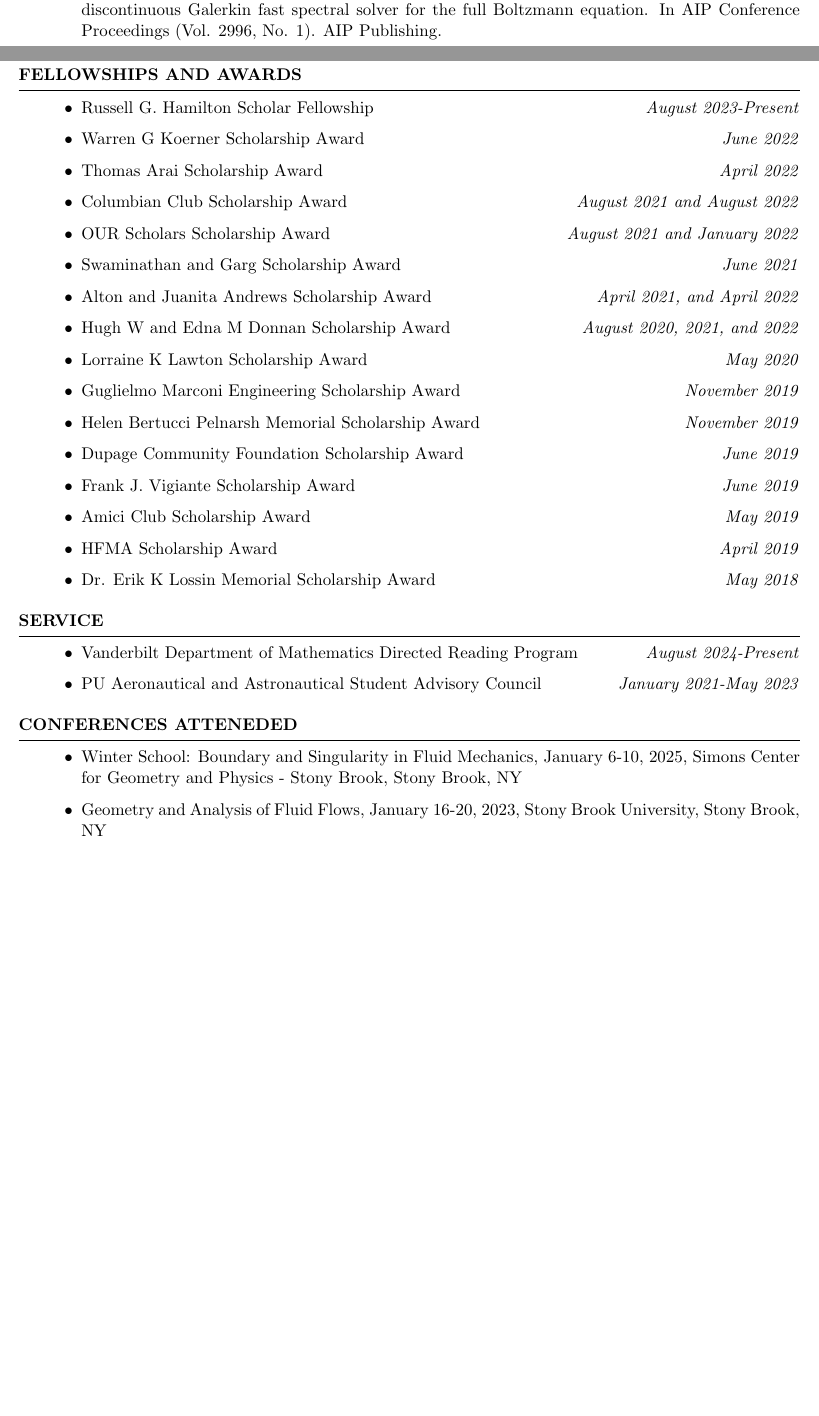
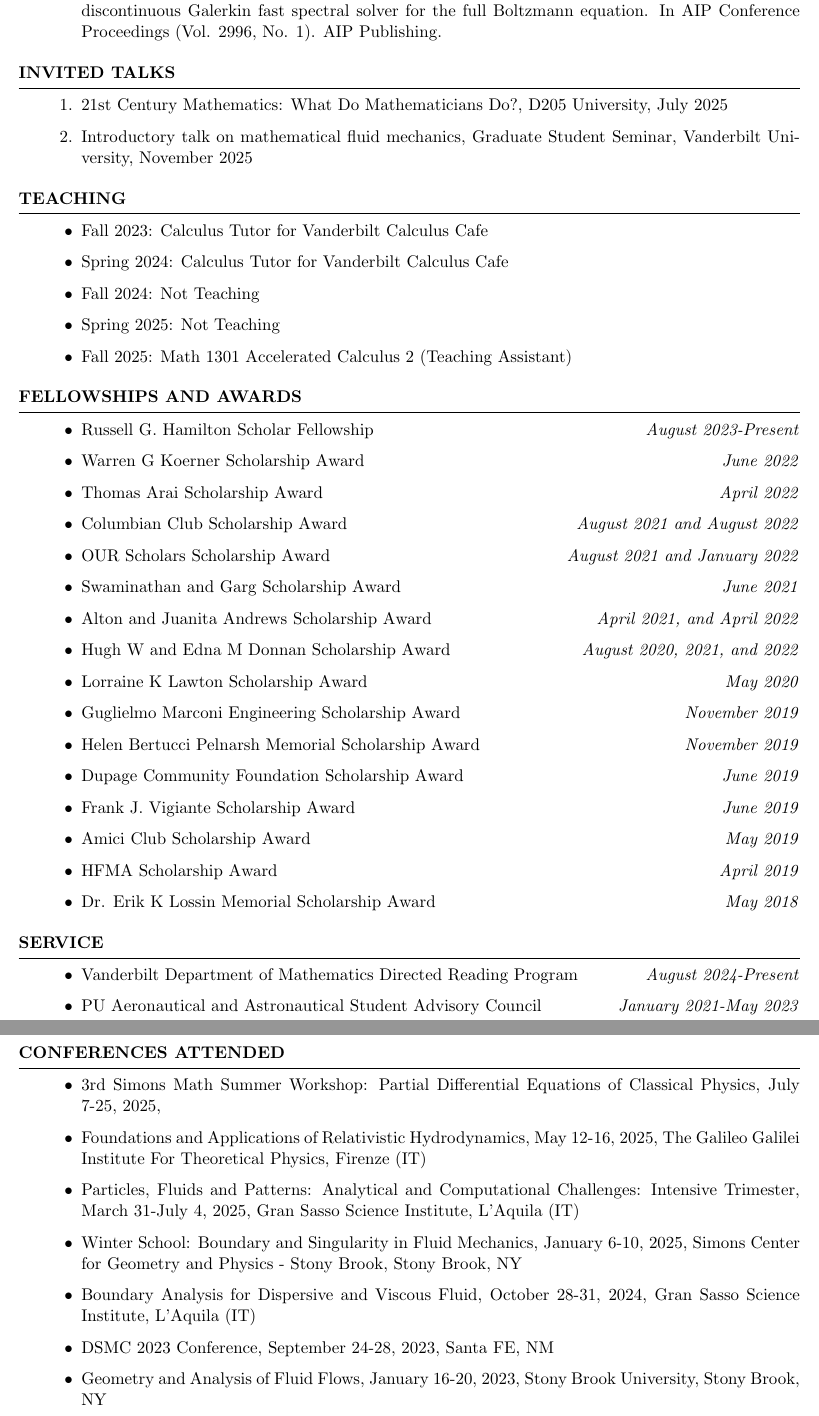
Before and after one commit to BrianFMorton/Brian-Morton-CV, a LaTeX CV (BrianMortonCV.tex): two parts of pages 1 and 2 of 2 before the commit and two parts of pages 2 and 3 of 3 after it, joined at a grey line, cut so that both start at the same text, the shorter picture padded with empty space. Compiled offline with pdfLaTeX.

Commit message:
Updates from Overleaf

```diff
--- a/BrianMortonCV.tex
+++ b/BrianMortonCV.tex
@@ -22,7 +22,7 @@
 
 \documentclass{CV} % Use the custom resume.cls style
 
-\usepackage[left=0.75in,top=0.6in,right=0.75in,bottom=0.6in]{geometry} % Document margins
+\usepackage[left=0.75in,top=0.5in,right=0.75in,bottom=0.5in]{geometry} % Document margins
 \newcommand{\tab}[1]{\hspace{.2667\textwidth}\rlap{#1}}
 \newcommand{\itab}[1]{\hspace{0em}\rlap{#1}}
 \name{Brian Morton} % Your name
@@ -107,6 +116,32 @@
 \end{enumerate}
 
 \end{rSection}
+
+%----------------------------------------------------------------------------------------
+%	Talks
+%----------------------------------------------------------------------------------------
+
+\begin{rSection}{Invited Talks}
+    \begin{enumerate}
+        \item 21st Century Mathematics:  What Do Mathematicians Do?, D205 University, July 2025
+        \item Introductory talk on mathematical fluid mechanics, Graduate Student Seminar, Vanderbilt University, November 2025
+    \end{enumerate}
+\end{rSection}
+
+%----------------------------------------------------------------------------------------
+%	Teaching
+%----------------------------------------------------------------------------------------
+
+\begin{rSection}{Teaching}
+    \begin{itemize}
+        \item Fall 2023: Calculus Tutor for Vanderbilt Calculus Cafe
+        \item Spring 2024: Calculus Tutor for Vanderbilt Calculus Cafe
+        \item Fall 2024: Not Teaching
+        \item Spring 2025: Not Teaching
+        \item Fall 2025: Math 1301 Accelerated Calculus 2 (Teaching Assistant)
+    \end{itemize}
+\end{rSection}
+
 
 %----------------------------------------------------------------------------------------
 %	Honors and Awards
@@ -144,14 +179,20 @@
     \end{itemize}
 
 \end{rSection}
+\newpage
 
 %----------------------------------------------------------------------------------------
 %	Conferences Attended
 %----------------------------------------------------------------------------------------
 
-\begin{rSection}{Conferences Atteneded}
+\begin{rSection}{Conferences Attended}
     \begin{itemize}
+        \item 3rd Simons Math Summer Workshop: Partial Differential Equations of Classical Physics, July 7-25, 2025,
+        \item Foundations and Applications of Relativistic Hydrodynamics, May 12-16, 2025, The Galileo Galilei Institute For Theoretical Physics, Firenze (IT)
+        \item Particles, Fluids and Patterns: Analytical and Computational Challenges: Intensive Trimester, March 31-July 4, 2025, Gran Sasso Science Institute, L'Aquila (IT)
         \item Winter School: Boundary and Singularity in Fluid Mechanics, January 6-10, 2025, Simons Center for Geometry and Physics - Stony Brook, Stony Brook, NY
+        \item Boundary Analysis for Dispersive and Viscous Fluid, October 28-31, 2024, Gran Sasso Science Institute, L'Aquila (IT)
+        \item DSMC 2023 Conference, September 24-28, 2023, Santa FE, NM
         \item Geometry and Analysis of Fluid Flows, January 16-20, 2023, Stony Brook University, Stony Brook, NY
         \item 32nd International Symposium in Rarefied Gas Dynamics (RDG32), Korea, online, July 2022
     \end{itemize}
```
Also changed, not shown: CV.cls (+0 -9 lines), BrianMortonCV.tex (15 more changed lines).
